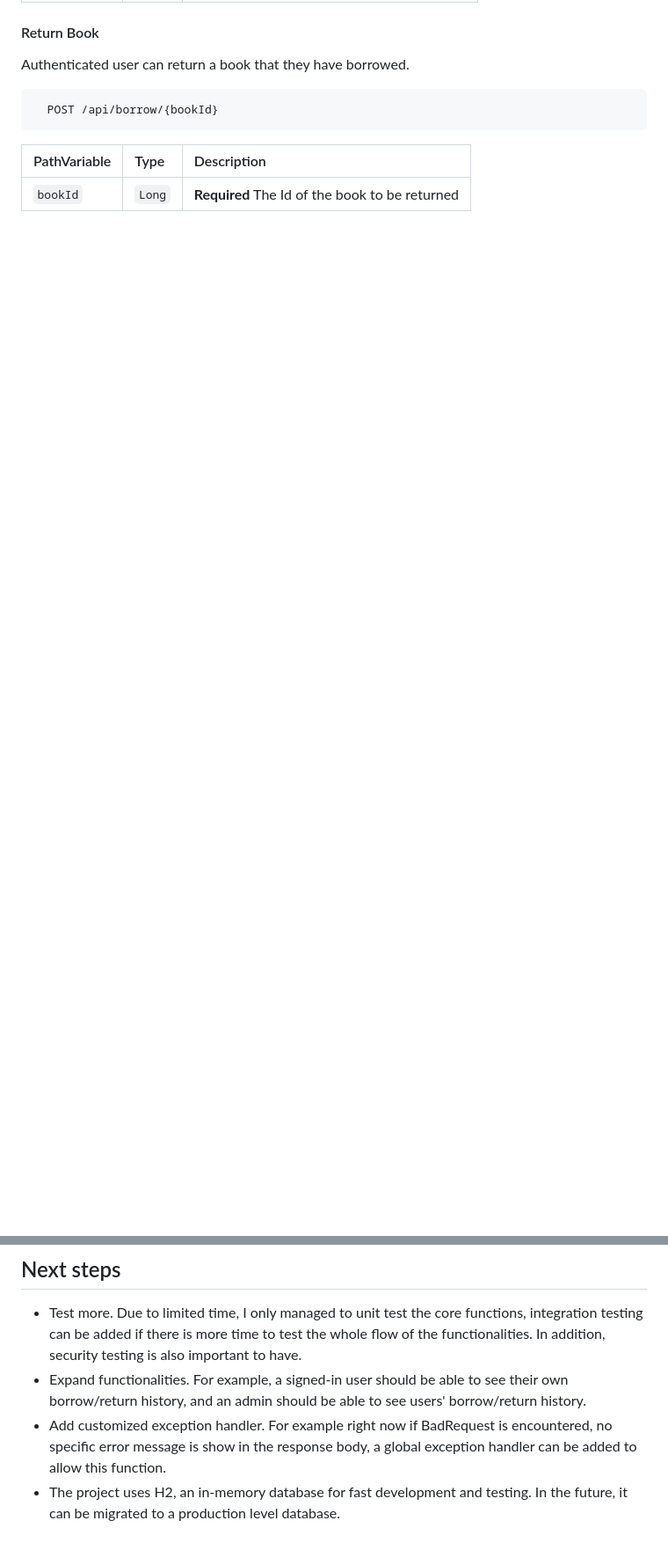
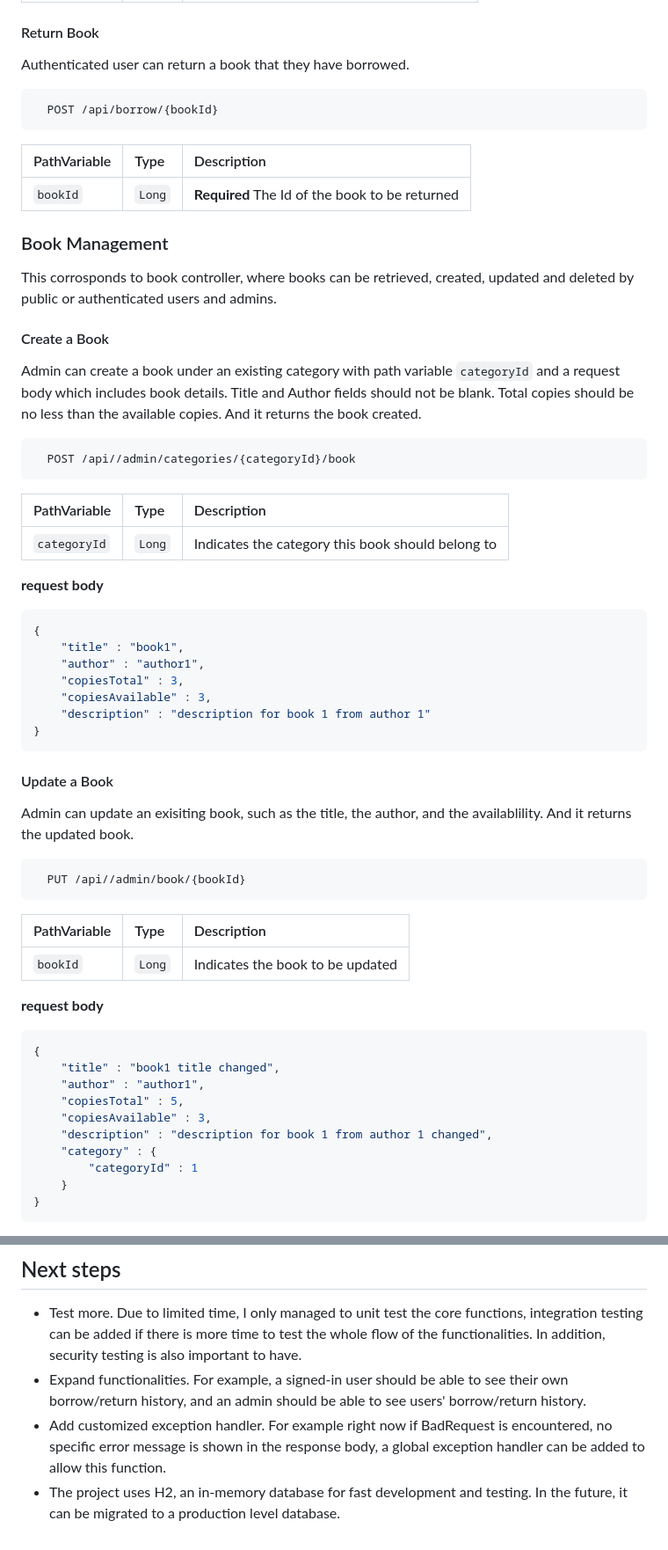
Before and after one commit to IrisZhang19/LibraryMangementSystem, a Markdown page: README.md, 2 parts joined by grey strips. Shown at 88% size. Drawn GitHub-style; blank space fills up the shorter version.

````diff
--- a/README.md
+++ b/README.md
@@ -70,8 +121,56 @@ Authenticated user can return a book that they have borrowed.
   POST /api/borrow/{bookId}
 ```
 
-| PathVariable | Type   | Description                                    |
-|:-------------|:-------|:-----------------------------------------------|
-| `bookId`     | `Long` | **Required** The Id of the book to be returned |
+| PathVariable | Type     | Description                       |
+| :-------- | :------- | :-------------------------------- |
+| `bookId`      | `Long` | **Required** The Id of the book to be returned |
 
 
+### Book Management
+
+This corrosponds to book controller, where books can be retrieved, created, updated and deleted by public or authenticated users and admins.
+
+#### Create a Book
+
+Admin can create a book under an existing category with path variable `categoryId` and a request body which includes book details. Title and Author fields should not be blank. Total copies should be no less than the available copies. And it returns the book created.
+```http
+  POST /api//admin/categories/{categoryId}/book
+```
+| PathVariable | Type     | Description             |
+| :-------- | :------- | :------------------------- |
+| `categoryId` | `Long` | Indicates the category this book should belong to |
+
+**request body**
+```json
+{
+    "title" : "book1",
+    "author" : "author1",
+    "copiesTotal" : 3,
+    "copiesAvailable" : 3,
+    "description" : "description for book 1 from author 1"
+}
+```
+
+#### Update a Book
+Admin can update an exisiting book, such as the title, the author, and the availablility. And it returns the updated book.
+```http
+  PUT /api//admin/book/{bookId}
+```
+| PathVariable | Type     | Description             |
+| :-------- | :------- | :------------------------- |
+| `bookId` | `Long` | Indicates the book to be updated|
+
+**request body**
+```json
+{
+    "title" : "book1 title changed",
+    "author" : "author1",
+    "copiesTotal" : 5,
+    "copiesAvailable" : 3,
+    "description" : "description for book 1 from author 1 changed",
+    "category" : {
+        "categoryId" : 1
+    }
+}
+```
+
@@ -82,7 +254,7 @@ there is more time to test the whole flow of the functionalities. In addition, s
 - Expand functionalities. For example, a signed-in user should be able to see their own borrow/return history,
 and an admin should be able to see users' borrow/return history.
 - Add customized exception handler. For example right now if BadRequest is encountered,
-no specific error message is show in the response body, a global exception handler can be added to
+no specific error message is shown in the response body, a global exception handler can be added to
 allow this function.
 - The project uses H2, an in-memory database for fast development and testing. In the future, it can be migrated
 to a production level database.
````
Also changed, not shown: other parts of README.md (+132 -8 lines).
